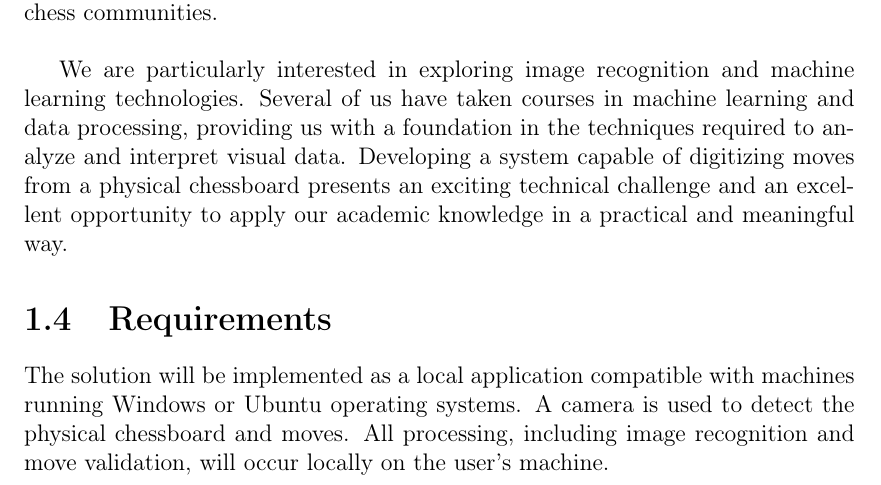
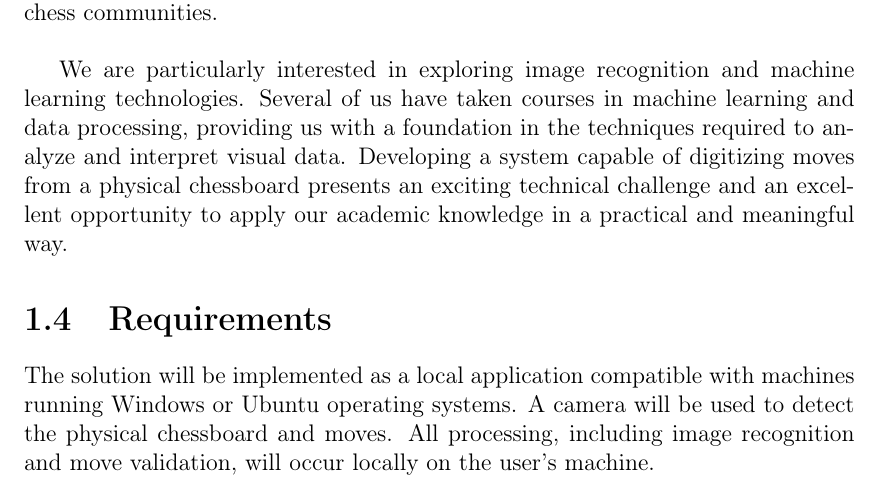
Before and after one commit to bachelor-gruppe-04/documentation, a LaTeX thesis (main.tex, which reads chapters/03-introduction.tex): part of page 15 of 96, cut so that both start at the same text. Compiled offline with pdfLaTeX; TikZ figures are drawn from their code, not taken from saved files.

Commit message:
changed requirements

```diff
--- a/chapters/03-introduction.tex
+++ b/chapters/03-introduction.tex
@@ -32,7 +32,7 @@ We are particularly interested in exploring image recognition and machine learni
 
 \section{Requirements}
 
-The solution will be implemented as a local application compatible with machines running Windows or Ubuntu operating systems. A camera is used to detect the physical chessboard and moves. All processing, including image recognition and move validation, will occur locally on the user's machine.
+The solution will be implemented as a local application compatible with machines running Windows or Ubuntu operating systems. A camera will be used to detect the physical chessboard and moves. All processing, including image recognition and move validation, will occur locally on the user's machine.
 
 \newpage
 
```
